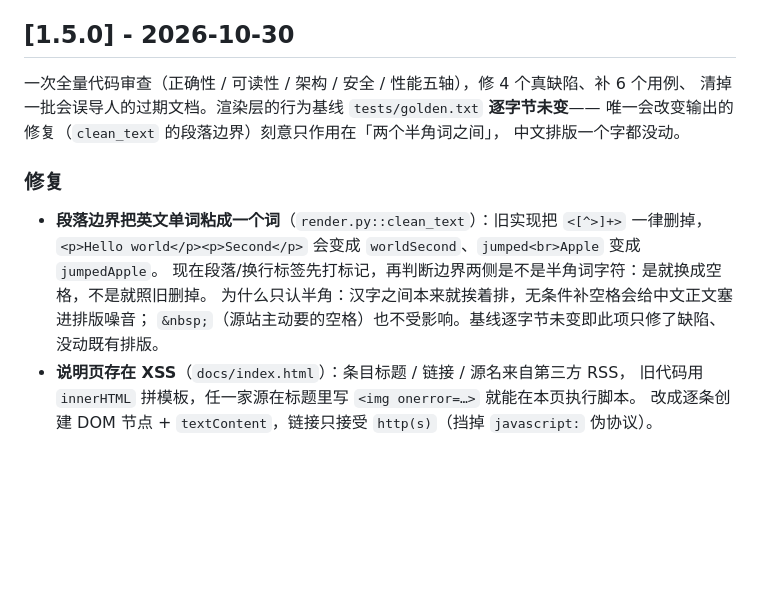
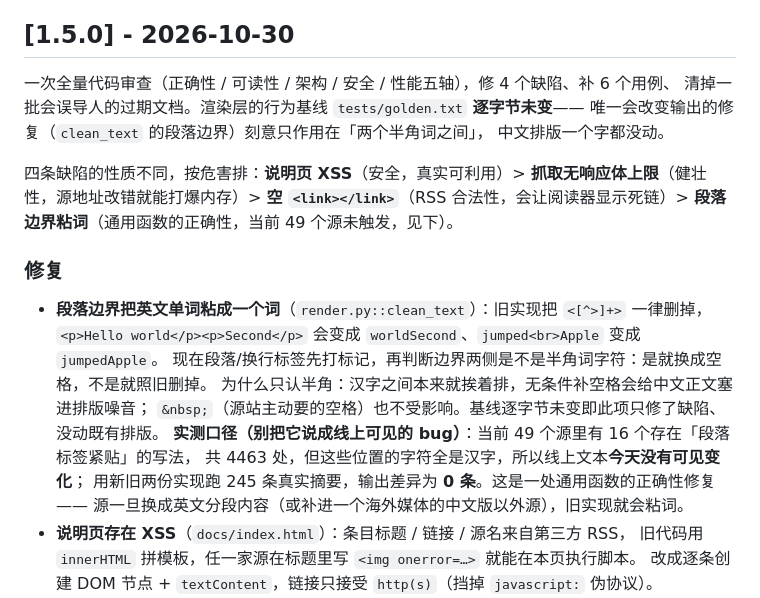
Before and after one commit to cheney-hub/rss-hub, a Markdown page: CHANGELOG.md, the part around the change. Rendered like a GitHub page; blank space fills up the shorter version.

Commit message:
docs: 补上 clean_text 修复的实测口径（线上今日无可见变化）
补两处：新旧两份实现在 245 条真实摘要上输出差异为 0、16 个源的 4463 处紧贴段落边界全是
汉字相接。避免把「通用函数的正确性修复」写成「线上可见的 bug」——两者对使用者的含义不同。

```diff
--- a/CHANGELOG.md
+++ b/CHANGELOG.md
@@ -8,10 +8,15 @@
 
 ## [1.5.0] - 2026-10-30
 
-一次全量代码审查（正确性 / 可读性 / 架构 / 安全 / 性能五轴），修 4 个真缺陷、补 6 个用例、
+一次全量代码审查（正确性 / 可读性 / 架构 / 安全 / 性能五轴），修 4 个缺陷、补 6 个用例、
 清掉一批会误导人的过期文档。渲染层的行为基线 `tests/golden.txt` **逐字节未变**——
 唯一会改变输出的修复（`clean_text` 的段落边界）刻意只作用在「两个半角词之间」，
 中文排版一个字都没动。
+
+四条缺陷的性质不同，按危害排：**说明页 XSS**（安全，真实可利用）>
+**抓取无响应体上限**（健壮性，源地址改错就能打爆内存）>
+**空 `<link></link>`**（RSS 合法性，会让阅读器显示死链）>
+**段落边界粘词**（通用函数的正确性，当前 49 个源未触发，见下）。
 
 ### 修复
 
@@ -20,6 +25,10 @@
   现在段落/换行标签先打标记，再判断边界两侧是不是半角词字符：是就换成空格，不是就照旧删掉。
   为什么只认半角：汉字之间本来就挨着排，无条件补空格会给中文正文塞进排版噪音；
   `&nbsp;`（源站主动要的空格）也不受影响。基线逐字节未变即此项只修了缺陷、没动既有排版。
+  **实测口径（别把它说成线上可见的 bug）**：当前 49 个源里有 16 个存在「段落标签紧贴」的写法，
+  共 4463 处，但这些位置的字符全是汉字，所以线上文本**今天没有可见变化**；
+  用新旧两份实现跑 245 条真实摘要，输出差异为 **0 条**。这是一处通用函数的正确性修复 ——
+  源一旦换成英文分段内容（或补进一个海外媒体的中文版以外源），旧实现就会粘词。
 - **说明页存在 XSS**（`docs/index.html`）：条目标题 / 链接 / 源名来自第三方 RSS，
   旧代码用 `innerHTML` 拼模板，任一家源在标题里写 `<img onerror=…>` 就能在本页执行脚本。
   改成逐条创建 DOM 节点 + `textContent`，链接只接受 `http(s)`（挡掉 `javascript:` 伪协议）。
```
